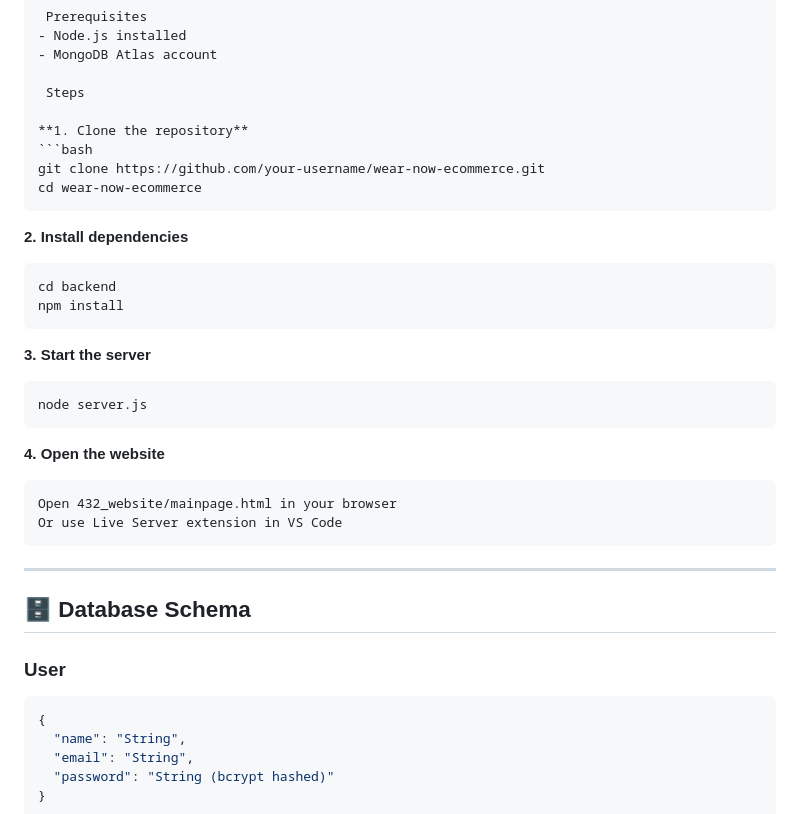
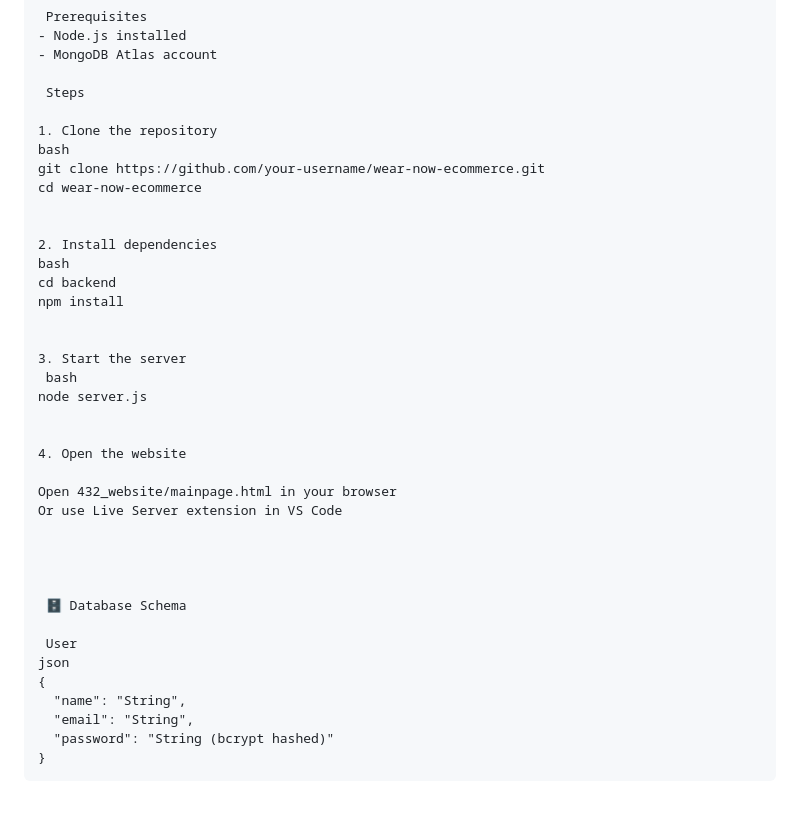
Before and after one commit to Sa629-34/tee-trendz, a Markdown page: README.md, the part around the change. Rendered like a GitHub page.

````diff
--- a/README.md
+++ b/README.md
@@ -127,35 +127,35 @@ wear-now-ecommerce/
 
  Steps
 
-**1. Clone the repository**
-```bash
+1. Clone the repository
+bash
 git clone https://github.com/your-username/wear-now-ecommerce.git
 cd wear-now-ecommerce
-```
 
-**2. Install dependencies**
-```bash
+
+2. Install dependencies
+bash
 cd backend
 npm install
-```
 
-**3. Start the server**
-```bash
+
+3. Start the server
+ bash
 node server.js
-```
 
-**4. Open the website**
-```
+
+4. Open the website
+
 Open 432_website/mainpage.html in your browser
 Or use Live Server extension in VS Code
-```
 
----
 
-## 🗄️ Database Schema
 
-### User
-```json
+
+ 🗄️ Database Schema
+
+ User
+json
 {
   "name": "String",
   "email": "String",
````
